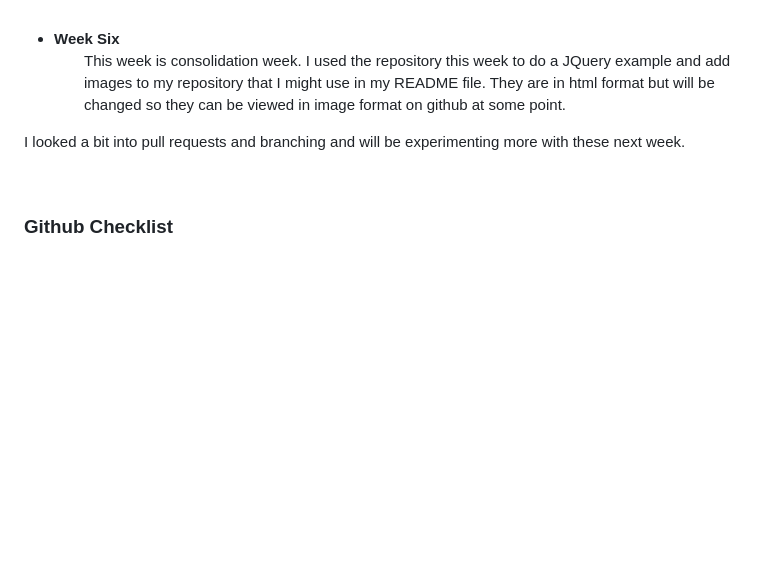
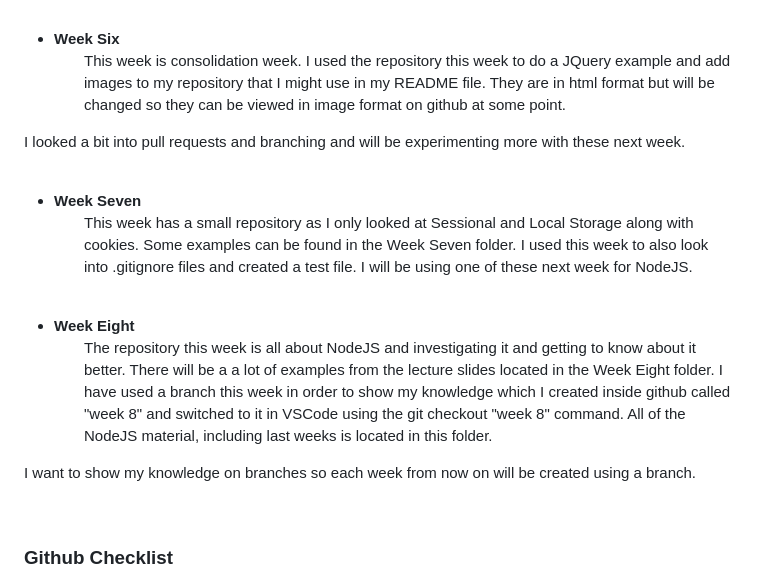
Before and after one commit to gp2018hw/web-programming, a Markdown page: README.md, the part around the change printed below. GitHub-like rendering; blank space fills up the shorter version.

Commit message:
Updated Read Me & Checklist.

```diff
--- a/README.md
+++ b/README.md
@@ -37,6 +37,18 @@ I looked a bit into pull requests and branching and will be experimenting more w
 </ul>
 <br>
 
+- **Week Seven** <ul>
+This week has a small repository as I only looked at Sessional and Local Storage along with cookies. Some examples can be found in the Week Seven folder. I used this week to also look into .gitignore files and created a test file. I will be using one of these next week for NodeJS.
+</ul>
+<br>
+
+- **Week Eight** <ul>
+The repository this week is all about NodeJS and investigating it and getting to know about it better. There will be a a lot of examples from the lecture slides located in the Week Eight folder. I have used a branch this week in order to show my knowledge which I created inside github called "week 8" and switched to it in VSCode using the git checkout "week 8" command. All of the NodeJS material, including last weeks is located in this folder.
+
+I want to show my knowledge on branches so each week from now on will be created using a branch.
+</ul>
+<br>
+
 ### Github Checklist
 Account Setup:
 
```
Also changed, not shown: other parts of README.md (+3 -3 lines).
